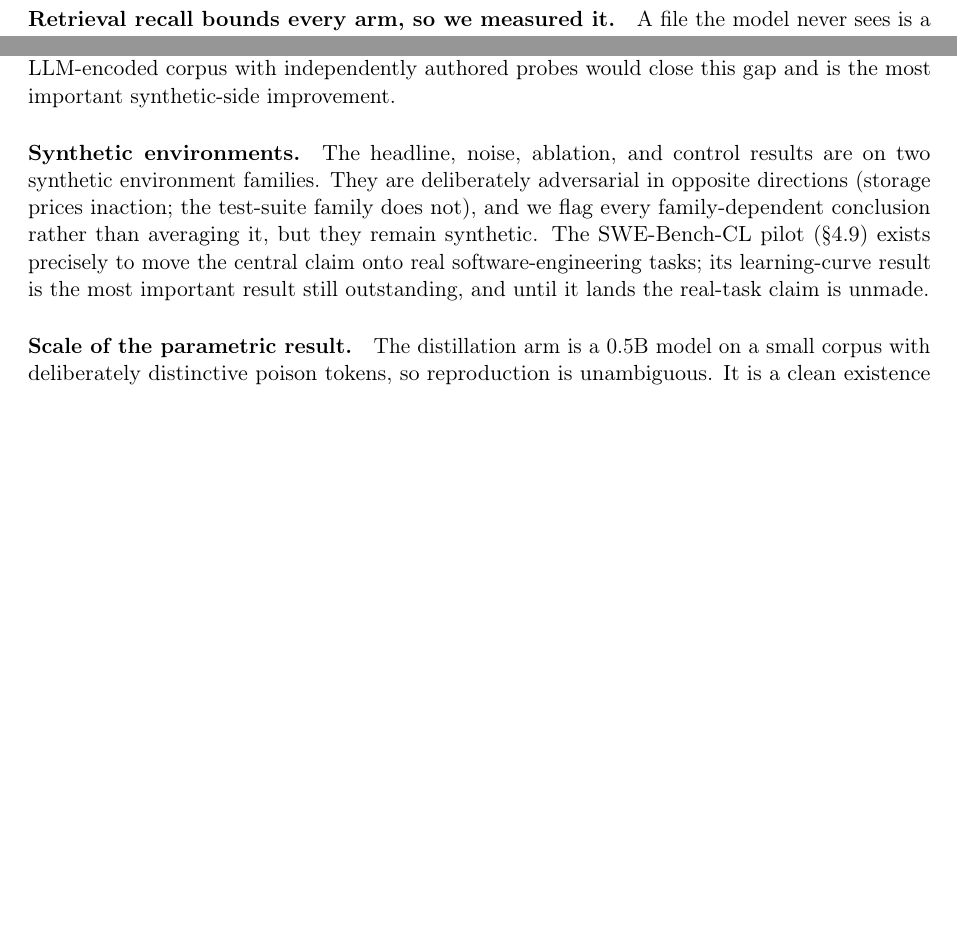
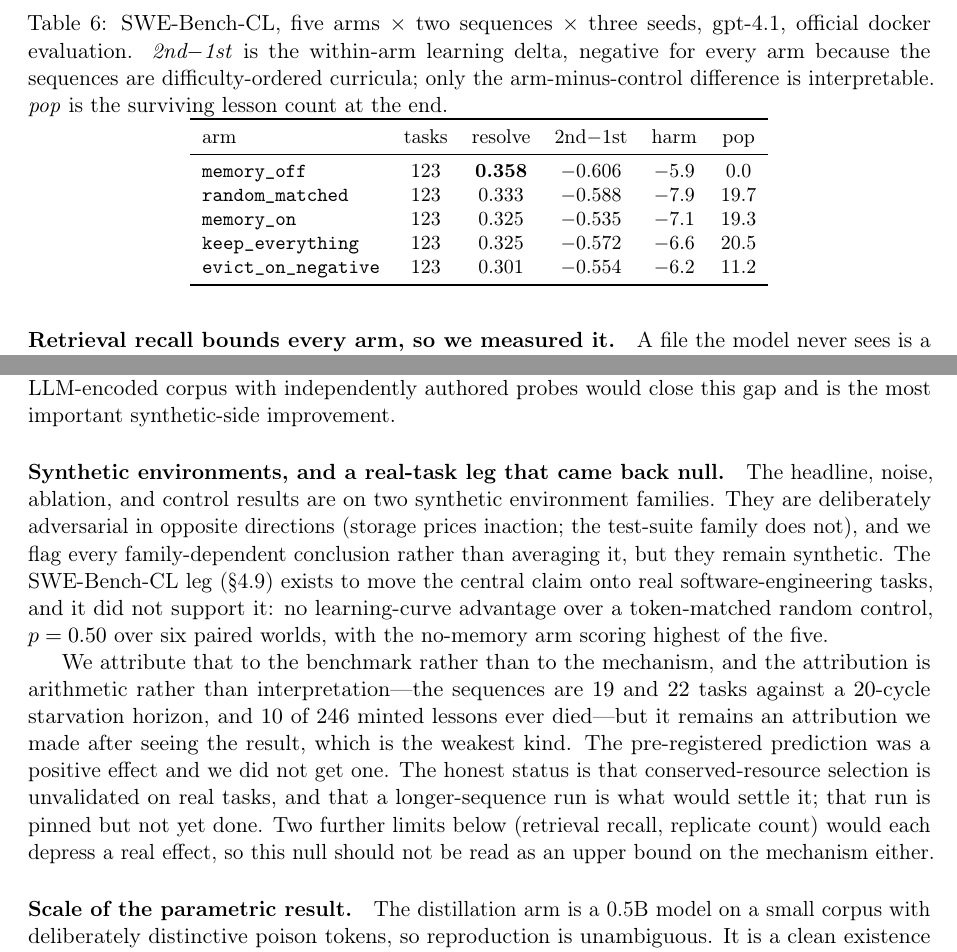
Before and after one commit to rogermsc/darwin-memo, a LaTeX paper (paper/main.tex, which reads paper/sections/experiments.tex, paper/sections/limitations.tex): two parts of pages 13 and 14 of 17 before the commit and two parts of pages 13 and 15 of 18 after it, joined at a grey line, cut at the place of the change, the shorter picture padded with empty space. Compiled offline with pdfLaTeX.

Commit message:
paper: report the real-task null, and stop calling it outstanding
Closes the three \todo markers. The SWE-Bench-CL leg has run: 615 tasks,
30 cells, official docker evaluation, 0 failures. memory_on beats the
token-matched random control by +0.052 [-0.037, +0.141] on the learning
curve, permutation p = 0.50 over six paired worlds. The interval contains
zero and the point estimate is a fifth of the within-arm sampling
standard deviation, so it is reported as a null rather than a trend.
memory_off, holding no store at all, has the highest resolve rate of the
five arms.

The section gives the cause and the limitations section gives the caveat
on that cause. 246 lessons minted, 10 starved, none at all on pytest: at
1.0 spawn energy and 0.05 upkeep an entry starves after 20 cycles, and
these sequences are 19 and 22 tasks. With nothing starving, the ledger is
keep_everything plus settlement, which is why the two arms tie to three
decimals. That is a scoping result the synthetic suites predict, since
the ledger's demonstrated edge is removal and a horizon shorter than its
own time constant cannot show removal.

Limitations says the part that does not flatter us: the prediction was
positive, the result was not, and the explanation was arrived at after
seeing it. Real-task validation is unmade, not made-with-an-asterisk.

Co-Authored-By: Claude Opus 5 <noreply@anthropic.com>

```diff
--- a/paper/sections/experiments.tex
+++ b/paper/sections/experiments.tex
@@ -512,0 +548,21 @@ curves across all five arms, 3 seeds, both sequences.}
+\begin{table}[t]
+\centering
+\small
+\caption{SWE-Bench-CL, five arms $\times$ two sequences $\times$ three
+seeds, gpt-4.1, official docker evaluation. \emph{2nd$-$1st} is the
+within-arm learning delta, negative for every arm because the sequences
+are difficulty-ordered curricula; only the arm-minus-control difference
+is interpretable. \emph{pop} is the surviving lesson count at the end.}
+\label{tab:swebench}
+\begin{tabular}{lccccc}
+\toprule
+arm & tasks & resolve & 2nd$-$1st & harm & pop \\
+\midrule
+\texttt{memory\_off}       & 123 & \textbf{0.358} & $-$0.606 & $-$5.9 & 0.0 \\
+\texttt{random\_matched}   & 123 & 0.333 & $-$0.588 & $-$7.9 & 19.7 \\
+\texttt{memory\_on}        & 123 & 0.325 & $-$0.535 & $-$7.1 & 19.3 \\
+\texttt{keep\_everything}  & 123 & 0.325 & $-$0.572 & $-$6.6 & 20.5 \\
+\texttt{evict\_on\_negative} & 123 & 0.301 & $-$0.554 & $-$6.2 & 11.2 \\
+\bottomrule
+\end{tabular}
+\end{table}
--- a/paper/sections/limitations.tex
+++ b/paper/sections/limitations.tex
@@ -18,16 +18,28 @@ out-of-distribution honesty check. An LLM-encoded corpus with
 independently authored probes would close this gap and is the most
 important synthetic-side improvement.
 
-\paragraph{Synthetic environments.}
+\paragraph{Synthetic environments, and a real-task leg that came back null.}
 The headline, noise, ablation, and control results are on two synthetic
 environment families. They are deliberately adversarial in opposite
 directions (storage prices inaction; the test-suite family does not), and
 we flag every family-dependent conclusion rather than averaging it, but
-they remain synthetic. The SWE-Bench-CL pilot (\S\ref{sec:swebench})
-exists precisely to move the central claim onto real
-software-engineering tasks; its learning-curve result is the most
-important result still outstanding, and until it lands the real-task
-claim is unmade.
+they remain synthetic. The SWE-Bench-CL leg (\S\ref{sec:swebench}) exists
+to move the central claim onto real software-engineering tasks, and it
+did not support it: no learning-curve advantage over a token-matched
+random control, $p = 0.50$ over six paired worlds, with the no-memory arm
+scoring highest of the five.
+
+We attribute that to the benchmark rather than to the mechanism, and the
+attribution is arithmetic rather than interpretation---the sequences are
+$19$ and $22$ tasks against a $20$-cycle starvation horizon, and $10$ of
+$246$ minted lessons ever died---but it remains an attribution we made
+after seeing the result, which is the weakest kind. The pre-registered
+prediction was a positive effect and we did not get one. The honest
+status is that conserved-resource selection is unvalidated on real tasks,
+and that a longer-sequence run is what would settle it; that run is
+pinned but not yet done. Two further limits below (retrieval recall,
+replicate count) would each depress a real effect, so this null should
+not be read as an upper bound on the mechanism either.
 
 \paragraph{Scale of the parametric result.}
 The distillation arm is a 0.5B model on a small corpus with deliberately
```
Also changed, not shown: paper/main.tex (+5 -2 lines), paper/sections/intro.tex (+6 -2 lines), paper/sections/experiments.tex (39 more changed lines).
